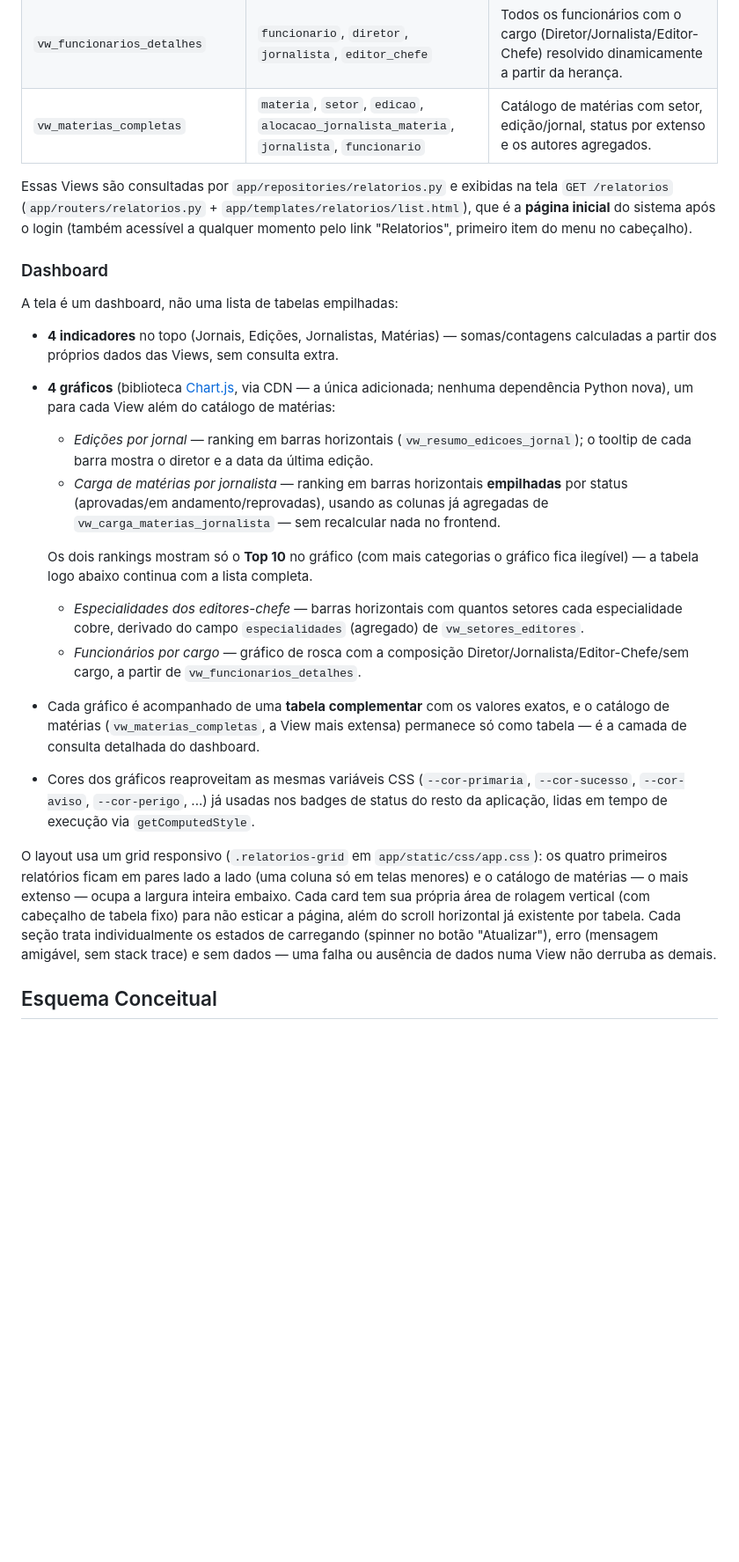
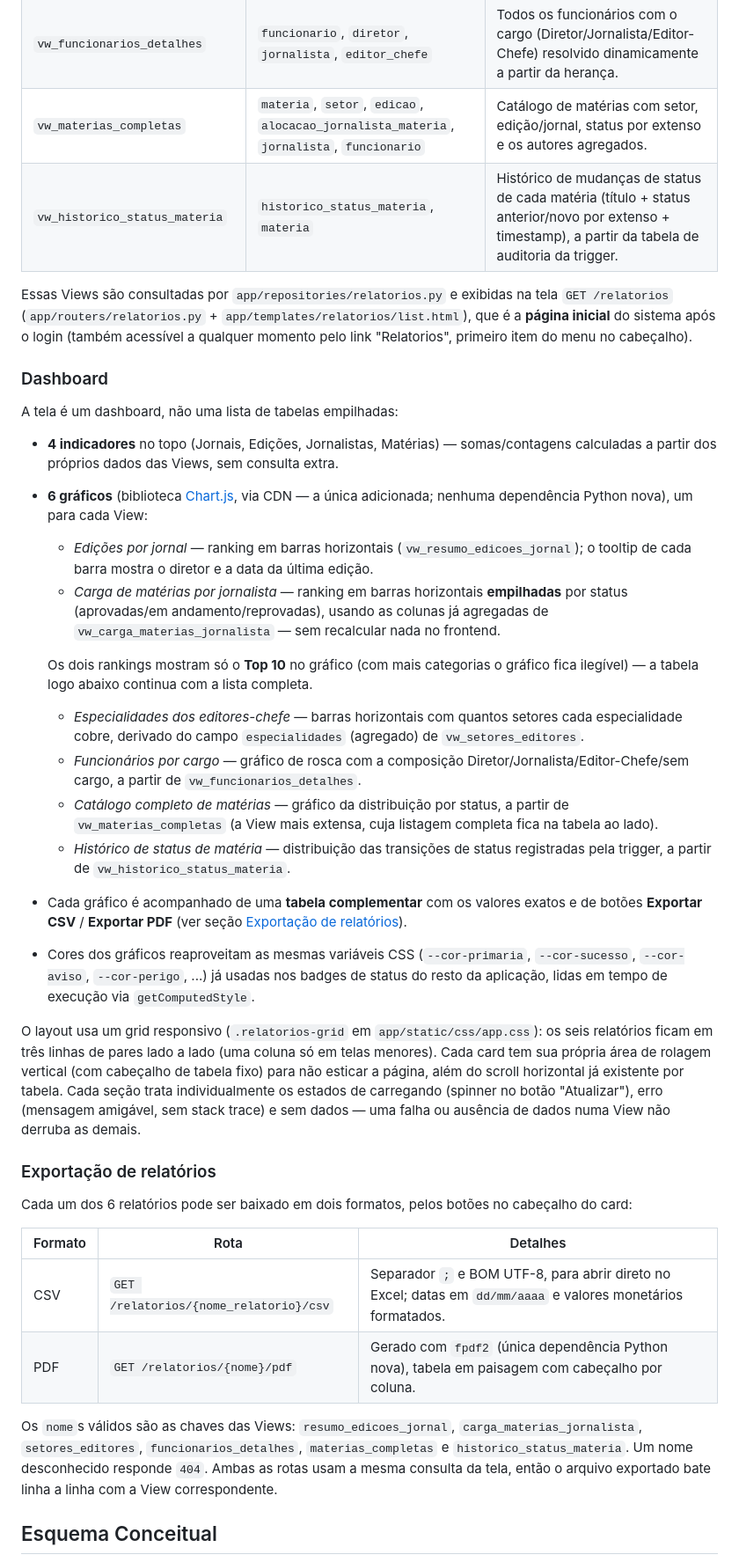
Before and after one commit to Felifelps/EditoraBD, a Markdown page: README.md, the part around one of its changes. Shown at 88% size. Rendered like a GitHub page; blank space fills up the shorter version.

Commit message:
docs: atualiza README com migrations 0005/0006, 6ª view e exportação de relatórios
Co-Authored-By: Claude Sonnet 5 <noreply@anthropic.com>

```diff
--- a/README.md
+++ b/README.md
@@ -151,6 +158,7 @@ simplificar as consultas usadas nos relatórios:
 | `vw_setores_editores` | `setor`, `editor_chefe`, `funcionario`, `editor_especialidade` | Cada setor com o nome do editor-chefe responsável e suas especialidades agregadas. |
 | `vw_funcionarios_detalhes` | `funcionario`, `diretor`, `jornalista`, `editor_chefe` | Todos os funcionários com o cargo (Diretor/Jornalista/Editor-Chefe) resolvido dinamicamente a partir da herança. |
 | `vw_materias_completas` | `materia`, `setor`, `edicao`, `alocacao_jornalista_materia`, `jornalista`, `funcionario` | Catálogo de matérias com setor, edição/jornal, status por extenso e os autores agregados. |
+| `vw_historico_status_materia` | `historico_status_materia`, `materia` | Histórico de mudanças de status de cada matéria (título + status anterior/novo por extenso + timestamp), a partir da tabela de auditoria da trigger. |
 
 Essas Views são consultadas por `app/repositories/relatorios.py` e exibidas na tela
 `GET /relatorios` (`app/routers/relatorios.py` + `app/templates/relatorios/list.html`),
@@ -163,9 +171,8 @@ A tela é um dashboard, não uma lista de tabelas empilhadas:
 
 - **4 indicadores** no topo (Jornais, Edições, Jornalistas, Matérias) — somas/contagens
   calculadas a partir dos próprios dados das Views, sem consulta extra.
-- **4 gráficos** (biblioteca [Chart.js](https://www.chartjs.org/), via CDN — a única
-  adicionada; nenhuma dependência Python nova), um para cada View além do catálogo de
-  matérias:
+- **6 gráficos** (biblioteca [Chart.js](https://www.chartjs.org/), via CDN — a única
+  adicionada; nenhuma dependência Python nova), um para cada View:
   - *Edições por jornal* — ranking em barras horizontais (`vw_resumo_edicoes_jornal`);
     o tooltip de cada barra mostra o diretor e a data da última edição.
   - *Carga de matérias por jornalista* — ranking em barras horizontais **empilhadas**
@@ -179,21 +186,41 @@ A tela é um dashboard, não uma lista de tabelas empilhadas:
     `vw_setores_editores`.
   - *Funcionários por cargo* — gráfico de rosca com a composição
     Diretor/Jornalista/Editor-Chefe/sem cargo, a partir de `vw_funcionarios_detalhes`.
-- Cada gráfico é acompanhado de uma **tabela complementar** com os valores exatos, e o
-  catálogo de matérias (`vw_materias_completas`, a View mais extensa) permanece só como
-  tabela — é a camada de consulta detalhada do dashboard.
+  - *Catálogo completo de matérias* — gráfico da distribuição por status, a partir de
+    `vw_materias_completas` (a View mais extensa, cuja listagem completa fica na tabela
+    ao lado).
+  - *Histórico de status de matéria* — distribuição das transições de status
+    registradas pela trigger, a partir de `vw_historico_status_materia`.
+- Cada gráfico é acompanhado de uma **tabela complementar** com os valores exatos e de
+  botões **Exportar CSV** / **Exportar PDF** (ver seção
+  [Exportação de relatórios](#exportação-de-relatórios)).
 - Cores dos gráficos reaproveitam as mesmas variáveis CSS (`--cor-primaria`,
   `--cor-sucesso`, `--cor-aviso`, `--cor-perigo`, ...) já usadas nos badges de status do
   resto da aplicação, lidas em tempo de execução via `getComputedStyle`.
 
 O layout usa um grid responsivo (`.relatorios-grid` em `app/static/css/app.css`): os
-quatro primeiros relatórios ficam em pares lado a lado (uma coluna só em telas
-menores) e o catálogo de matérias — o mais extenso — ocupa a largura inteira embaixo.
-Cada card tem sua própria área de rolagem vertical (com cabeçalho de tabela fixo) para
+seis relatórios ficam em três linhas de pares lado a lado (uma coluna só em telas
+menores). Cada card tem sua própria área de rolagem vertical (com cabeçalho de tabela fixo) para
 não esticar a página, além do scroll horizontal já existente por tabela. Cada seção
 trata individualmente os estados de carregando (spinner no botão "Atualizar"), erro
 (mensagem amigável, sem stack trace) e sem dados — uma falha ou ausência de dados numa
 View não derruba as demais.
+
+### Exportação de relatórios
+
+Cada um dos 6 relatórios pode ser baixado em dois formatos, pelos botões no cabeçalho
+do card:
+
+| Formato | Rota | Detalhes |
+|---|---|---|
+| CSV | `GET /relatorios/{nome_relatorio}/csv` | Separador `;` e BOM UTF-8, para abrir direto no Excel; datas em `dd/mm/aaaa` e valores monetários formatados. |
+| PDF | `GET /relatorios/{nome}/pdf` | Gerado com `fpdf2` (única dependência Python nova), tabela em paisagem com cabeçalho por coluna. |
+
+Os `nome`s válidos são as chaves das Views: `resumo_edicoes_jornal`,
+`carga_materias_jornalista`, `setores_editores`, `funcionarios_detalhes`,
+`materias_completas` e `historico_status_materia`. Um nome desconhecido responde `404`.
+Ambas as rotas usam a mesma consulta da tela, então o arquivo exportado bate linha a
+linha com a View correspondente.
 
 ## Esquema Conceitual
 
```
Also changed, not shown: other parts of README.md (+12 -5 lines).
